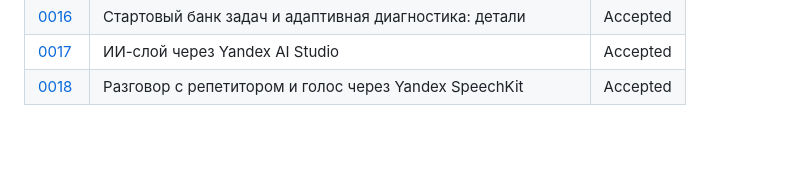
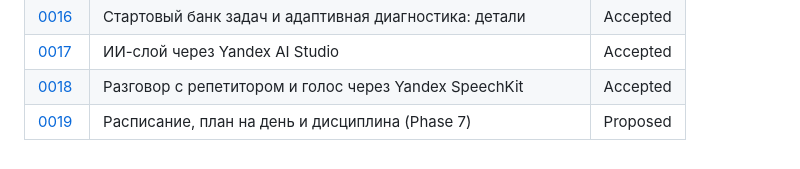
Before and after one commit to rostislavkarasev5-a11y/EGE-TUTOR-2027, a Markdown page: docs/decisions/README.md, the part around the change. Rendered like a GitHub page.

Commit message:
ADR-0019: расписание, план на день и дисциплина (Proposed)
Co-Authored-By: Claude Opus 5.5 (1M context) <noreply@anthropic.com>
Claude-Session: https://claude.ai/code/session_01CS3o1fyELBpEkgj48aFMs6

```diff
--- a/docs/decisions/README.md
+++ b/docs/decisions/README.md
@@ -28,3 +28,4 @@ ADR — короткая запись одного архитектурного
 | [0016](0016-starter-bank-and-diagnostics.md) | Стартовый банк задач и адаптивная диагностика: детали | Accepted |
 | [0017](0017-ai-via-yandex-ai-studio.md) | ИИ-слой через Yandex AI Studio | Accepted |
 | [0018](0018-voice-tutor-speechkit.md) | Разговор с репетитором и голос через Yandex SpeechKit | Accepted |
+| [0019](0019-planner-calendar-discipline.md) | Расписание, план на день и дисциплина (Phase 7) | Proposed |
```
Also changed, not shown: docs/decisions/0019-planner-calendar-discipline.md (added, +169 -0 lines).
